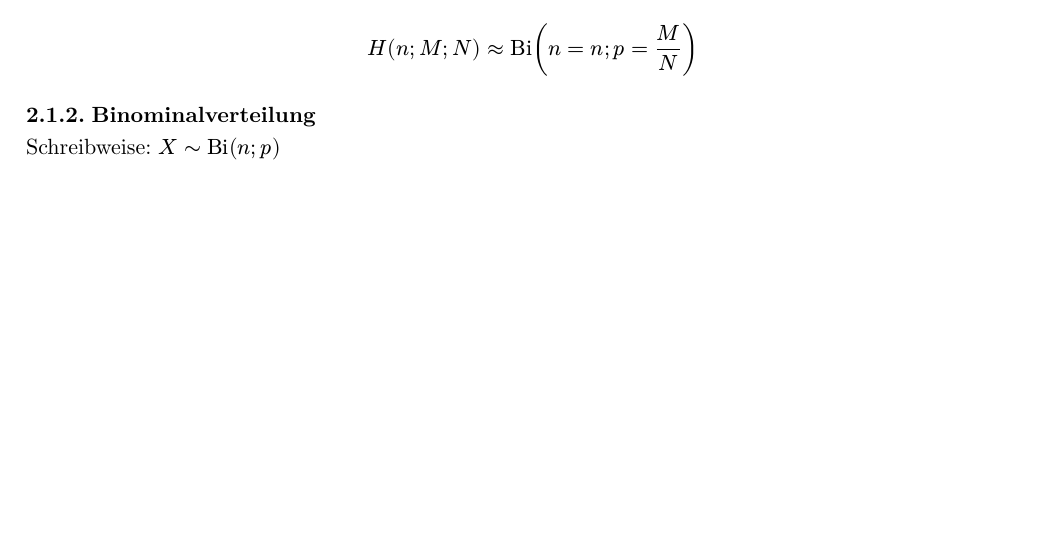
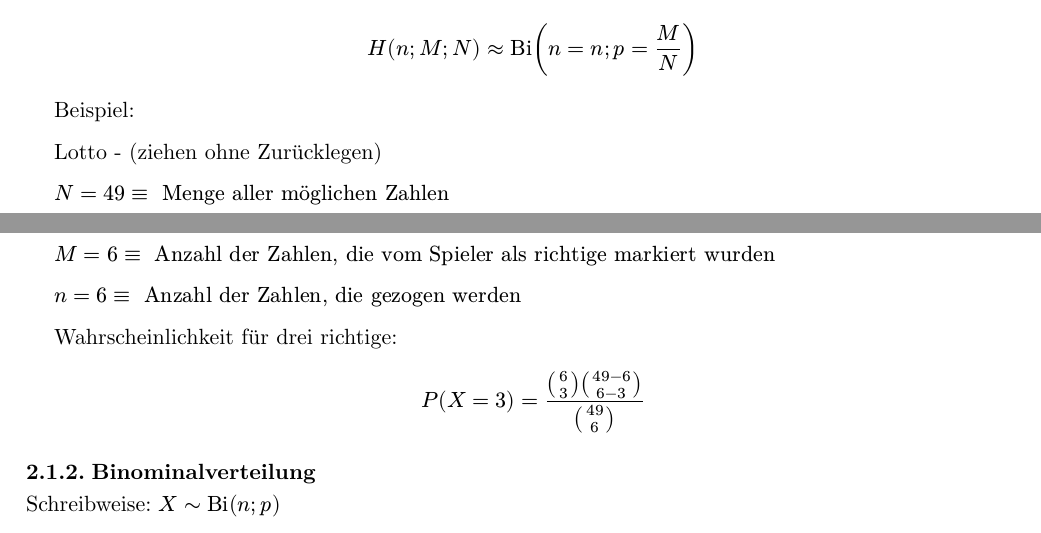
Before and after one commit to moritzpossecker/stochastics-overview, a Typst document (stochastics-overview.typ, which reads chapters/distributions.typ): part of page 3 of 5 before the commit and two parts of pages 3 and 4 of 5 after it, the two joined at a grey line, cut so that both start at the same text, the shorter picture padded with empty space. Compiled offline with Typst 0.15.

Commit message:
feat: add example to hypergeometric distribution

```diff
--- a/chapters/distributions.typ
+++ b/chapters/distributions.typ
@@ -23,6 +23,20 @@ Mögliche Approximierungen:
 - In Binominalverteilung, wenn
  $ n <= N / 20 $
  $ H(n; M; N) approx "Bi"(n = n; p = M / N) $
+
+ Beispiel:
+
+ Lotto - (ziehen ohne Zurücklegen)
+
+ $N = 49 equiv " Menge aller möglichen Zahlen"$
+
+ $M = 6 equiv " Anzahl der Zahlen, die vom Spieler als richtige markiert wurden"$
+
+ $n = 6 equiv " Anzahl der Zahlen, die gezogen werden"$
+
+ Wahrscheinlichkeit für drei richtige:
+
+ $ P(X = 3) = (binom(6, 3) binom(49 - 6, 6 - 3))/ binom(49, 6) $
 
 === Binominalverteilung
 
```
Also changed, not shown: chapters/distributions.typ (6 more changed lines).
